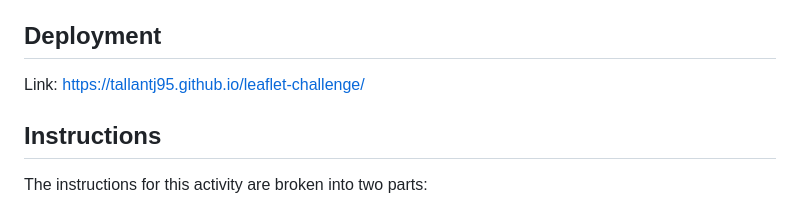
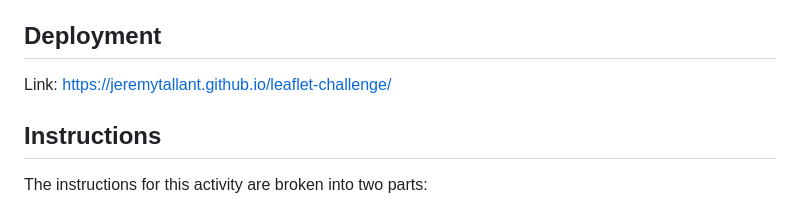
Before and after one commit to JeremyTallant/leaflet-challenge, a Markdown page: README.md, the part around the change. Drawn GitHub-style.

```diff
--- a/README.md
+++ b/README.md
@@ -8,7 +8,7 @@ The United States Geological Survey, or USGS for short, is responsible for provi
 The USGS is interested in building a new set of tools that will allow them to visualize their earthquake data. They collect a massive amount of data from all over the world each day, but they lack a meaningful way of displaying it. In this challenge, you have been tasked with developing a way to visualize USGS data that will allow them to better educate the public and other government organizations (and hopefully secure more funding) on issues facing our planet.
 
 ## Deployment
-Link: https://tallantj95.github.io/leaflet-challenge/
+Link: https://jeremytallant.github.io/leaflet-challenge/
 
 ## Instructions
 The instructions for this activity are broken into two parts:
```
